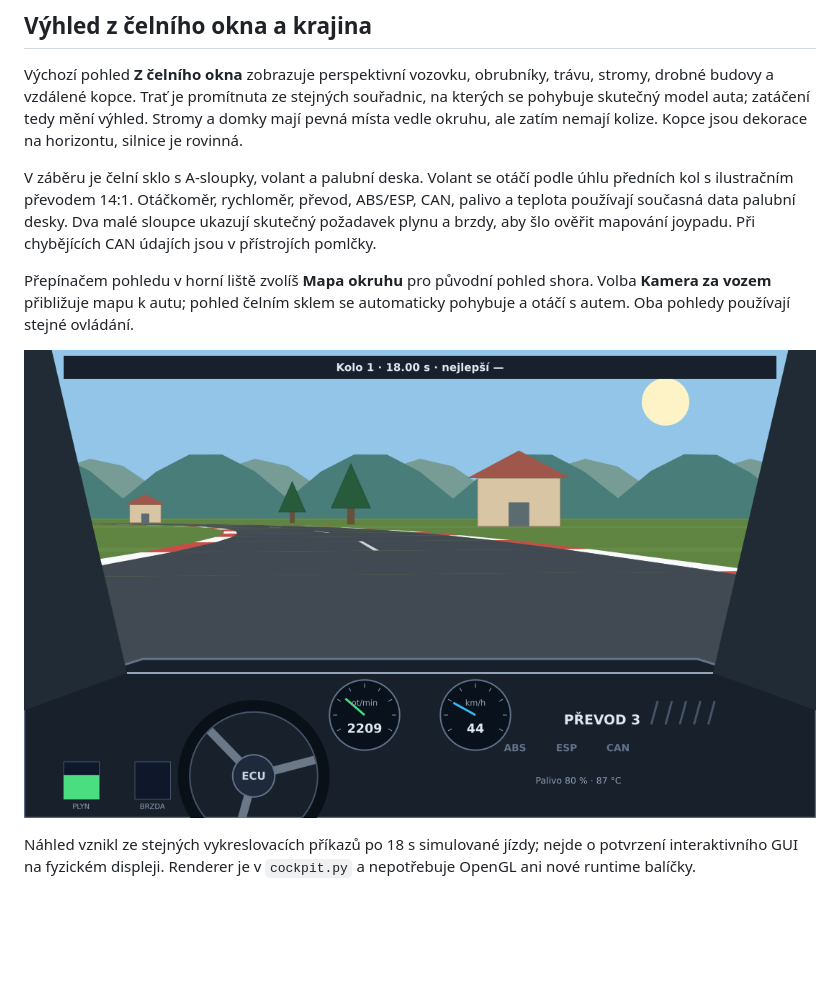
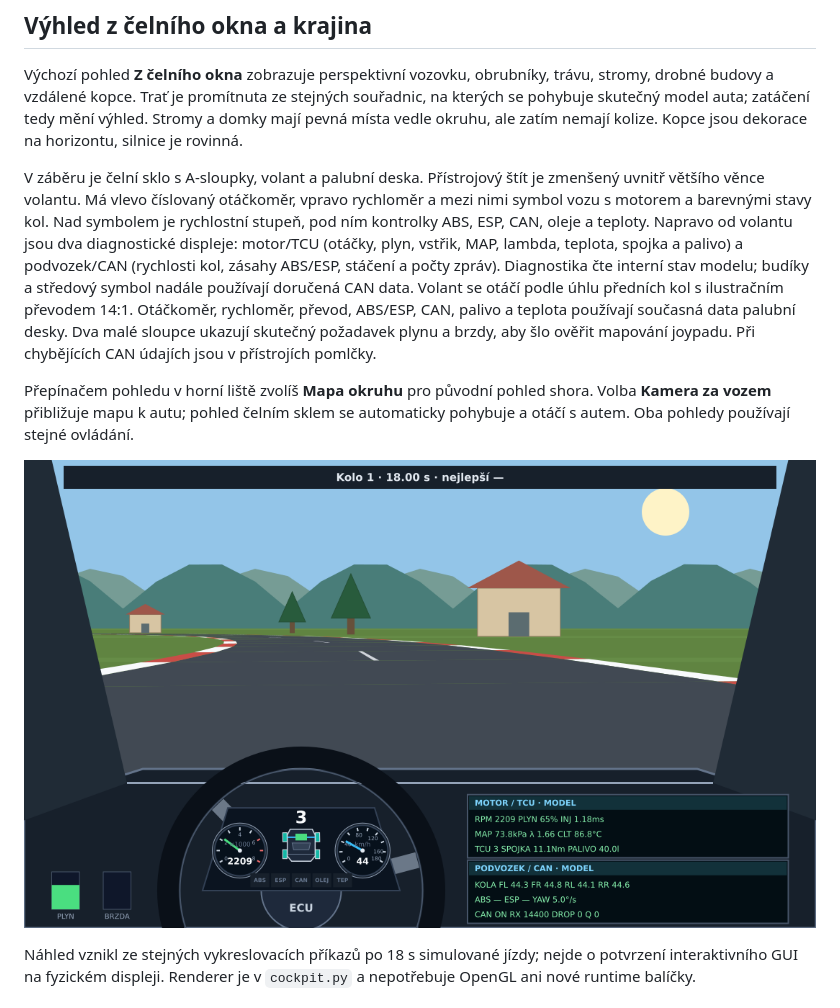
Before and after one commit to AntoninMicka/ZakladyProgramovani, a Markdown page: simulator/docs/jizda.md, the part around the change. Drawn GitHub-style; pictures changed too: simulator/docs/cockpit-preview.png; blank space fills up the shorter version.

```diff
--- a/simulator/docs/jizda.md
+++ b/simulator/docs/jizda.md
@@ -37,7 +37,14 @@ souřadnic, na kterých se pohybuje skutečný model auta; zatáčení tedy měn
 Stromy a domky mají pevná místa vedle okruhu, ale zatím nemají kolize. Kopce
 jsou dekorace na horizontu, silnice je rovinná.
 
-V záběru je čelní sklo s A-sloupky, volant a palubní deska. Volant se otáčí
+V záběru je čelní sklo s A-sloupky, volant a palubní deska. Přístrojový štít
+je zmenšený uvnitř většího věnce volantu. Má vlevo číslovaný otáčkoměr,
+vpravo rychloměr a mezi nimi symbol vozu
+s motorem a barevnými stavy kol. Nad symbolem je rychlostní stupeň, pod ním
+kontrolky ABS, ESP, CAN, oleje a teploty. Napravo od volantu jsou dva diagnostické
+displeje: motor/TCU (otáčky, plyn, vstřik, MAP, lambda, teplota, spojka a palivo)
+a podvozek/CAN (rychlosti kol, zásahy ABS/ESP, stáčení a počty zpráv). Diagnostika
+čte interní stav modelu; budíky a středový symbol nadále používají doručená CAN data. Volant se otáčí
 podle úhlu předních kol s ilustračním převodem 14:1. Otáčkoměr, rychloměr,
 převod, ABS/ESP, CAN, palivo a teplota používají současná data palubní desky.
 Dva malé sloupce ukazují skutečný požadavek plynu a brzdy, aby šlo ověřit
```
Also changed, not shown: 2 other files.
